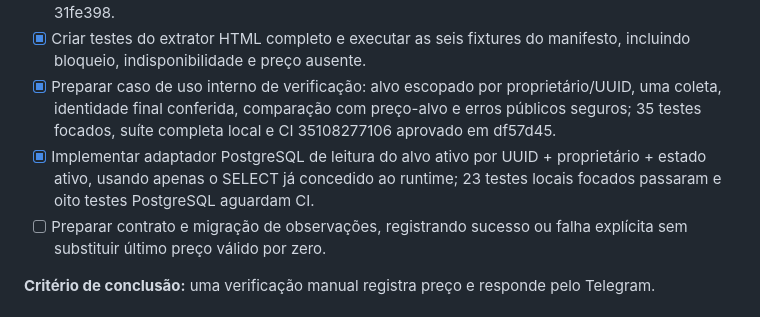
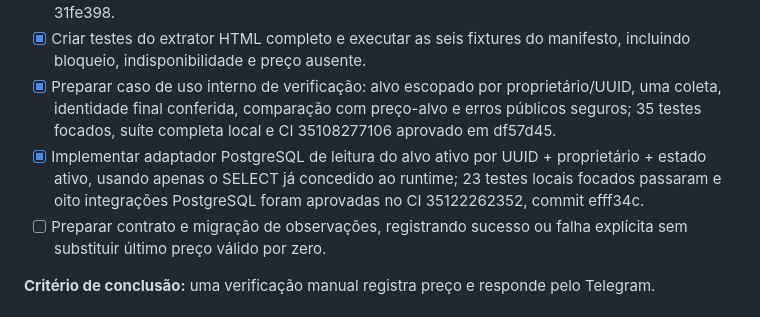
Before and after one commit to devbenjaminsantos/argos, a Markdown page: ROADMAP.md, the part around the change. Drawn GitHub-style.

```diff
--- a/ROADMAP.md
+++ b/ROADMAP.md
@@ -304,7 +304,7 @@ O frontend pode continuar sendo desenhado em paralelo. Ele não bloqueia essa se
 - [x] Portar preço visível somente dos contêineres principais e fechar o resultado do extrator com identidade da URL final; 65 testes focados, suíte completa local e CI 35103344973 aprovado em 31fe398.
 - [x] Criar testes do extrator HTML completo e executar as seis fixtures do manifesto, incluindo bloqueio, indisponibilidade e preço ausente.
 - [x] Preparar caso de uso interno de verificação: alvo escopado por proprietário/UUID, uma coleta, identidade final conferida, comparação com preço-alvo e erros públicos seguros; 35 testes focados, suíte completa local e CI 35108277106 aprovado em df57d45.
-- [x] Implementar adaptador PostgreSQL de leitura do alvo ativo por UUID + proprietário + estado ativo, usando apenas o SELECT já concedido ao runtime; 23 testes locais focados passaram e oito testes PostgreSQL aguardam CI.
+- [x] Implementar adaptador PostgreSQL de leitura do alvo ativo por UUID + proprietário + estado ativo, usando apenas o SELECT já concedido ao runtime; 23 testes locais focados passaram e oito integrações PostgreSQL foram aprovadas no CI 35122262352, commit efff34c.
 - [ ] Preparar contrato e migração de observações, registrando sucesso ou falha explícita sem substituir último preço válido por zero.
 
 **Critério de conclusão:** uma verificação manual registra preço e responde pelo Telegram.
```
Also changed, not shown: docs/AI_SHARED_CONTEXT.md (+1 -1 lines), docs/V2_MERCADO_LIVRE_EXTRACTION.md (+1 -1 lines).
